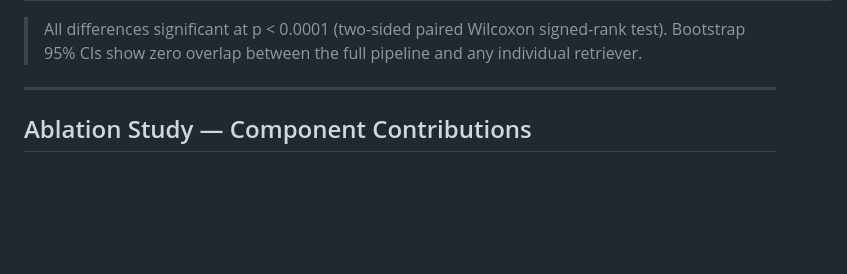
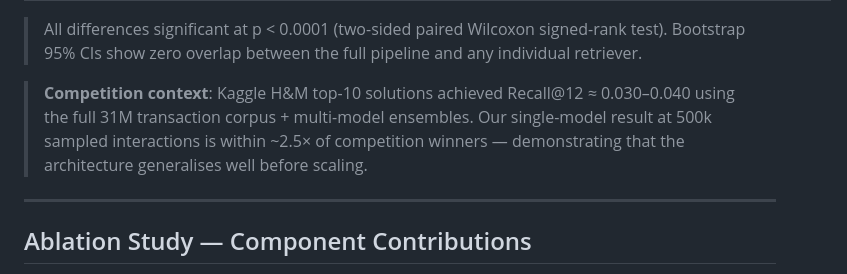
Before and after one commit to deepanshu-s18/hm-recsys, a Markdown page: README.md, the part around the change. Rendered like a GitHub page; blank space fills up the shorter version.

Commit message:
docs(readme): add Kaggle competition context to benchmark results

```diff
--- a/README.md
+++ b/README.md
@@ -25,6 +25,8 @@ Evaluated on held-out chronological test split (48,762 users, 452,643 interactio
 | **Two-Tower + LambdaMART ★** | **0.0120 ± 0.0003** | **[0.0114, 0.0125]** | **0.0105** | **0.0696** | **0.0232** | 1.69% | **+140%** |
 
 > All differences significant at p < 0.0001 (two-sided paired Wilcoxon signed-rank test). Bootstrap 95% CIs show zero overlap between the full pipeline and any individual retriever.
+
+> **Competition context**: Kaggle H&M top-10 solutions achieved Recall@12 ≈ 0.030–0.040 using the full 31M transaction corpus + multi-model ensembles. Our single-model result at 500k sampled interactions is within ~2.5× of competition winners — demonstrating that the architecture generalises well before scaling.
 
 ---
 
```
